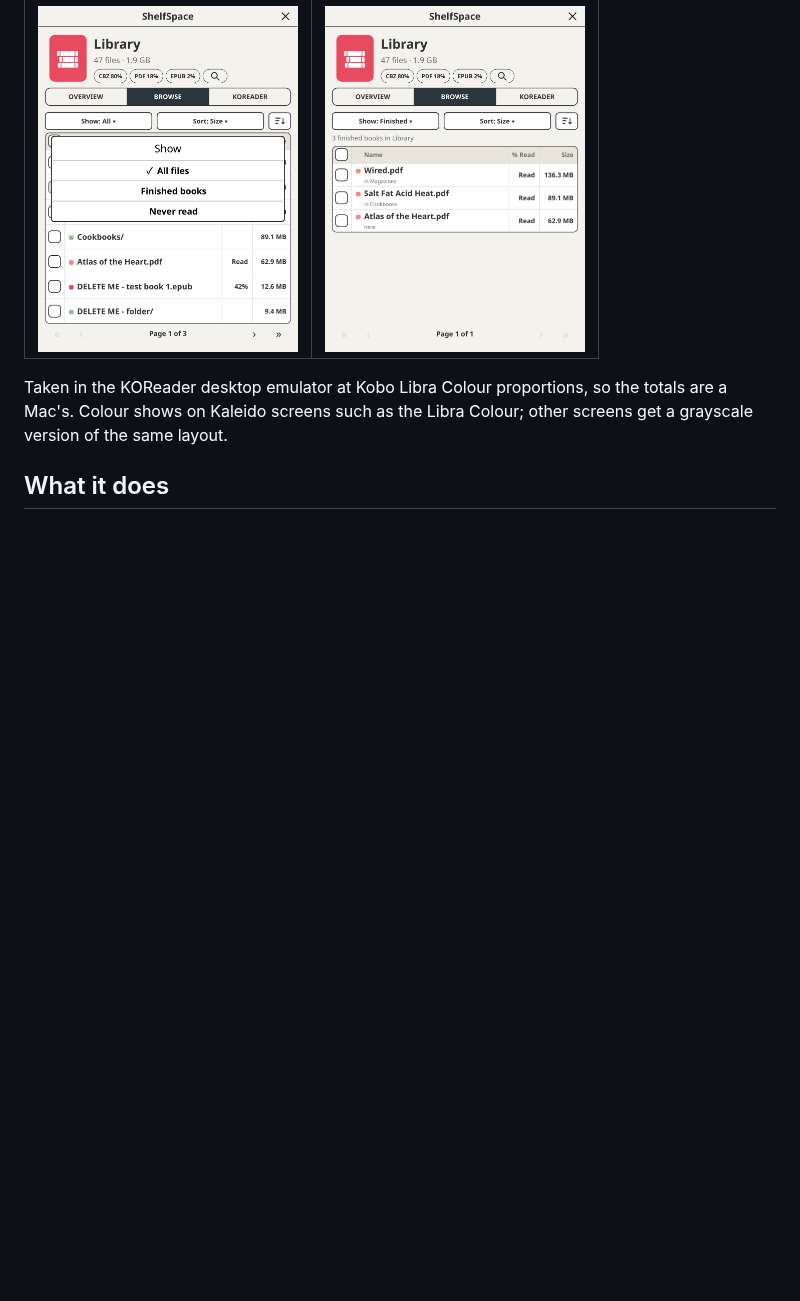
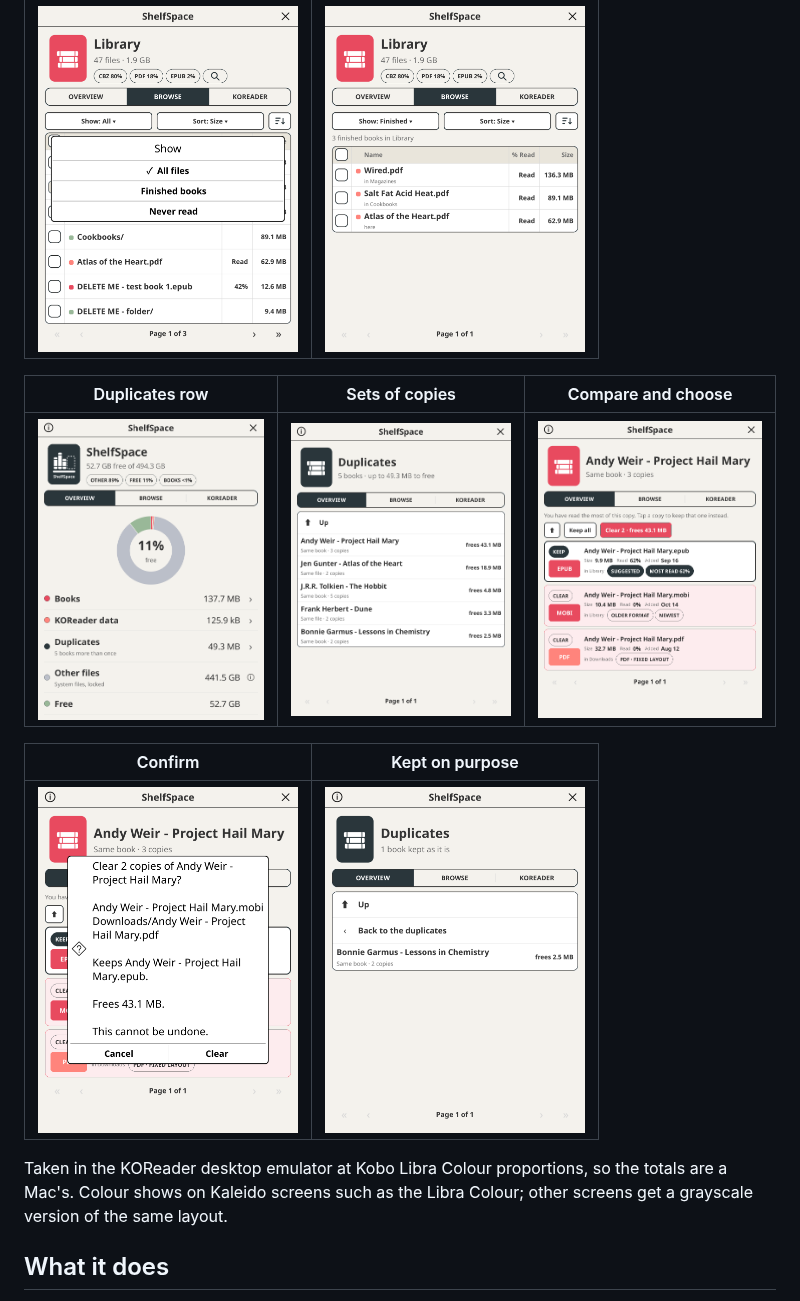
Before and after one commit to ghepting/shelfspace.koplugin, a Markdown page: README.md, the part around the change. Rendered like a GitHub page; pictures changed too: assets/duplicates-compare.png (added), assets/duplicates-confirm.png (added), assets/duplicates-kept.png (added); blank space fills up the shorter version.

Commit message:
docs: screenshots of finding and clearing duplicates

```diff
--- a/README.md
+++ b/README.md
@@ -29,6 +29,14 @@ desktop emulator, on a Kobo Libra Colour, on a Kindle Paperwhite 6 and on Androi
 | Show menu | Finished books |
 | --- | --- |
 | <img src="assets/show-menu.png" width="260"> | <img src="assets/finished.png" width="260"> |
+
+| Duplicates row | Sets of copies | Compare and choose |
+| --- | --- | --- |
+| <img src="assets/duplicates-overview.png" width="260"> | <img src="assets/duplicates-list.png" width="260"> | <img src="assets/duplicates-compare.png" width="260"> |
+
+| Confirm | Kept on purpose |
+| --- | --- |
+| <img src="assets/duplicates-confirm.png" width="260"> | <img src="assets/duplicates-kept.png" width="260"> |
 
 Taken in the KOReader desktop emulator at Kobo Libra Colour proportions, so the
 totals are a Mac's. Colour shows on Kaleido screens such as the Libra Colour;
```
